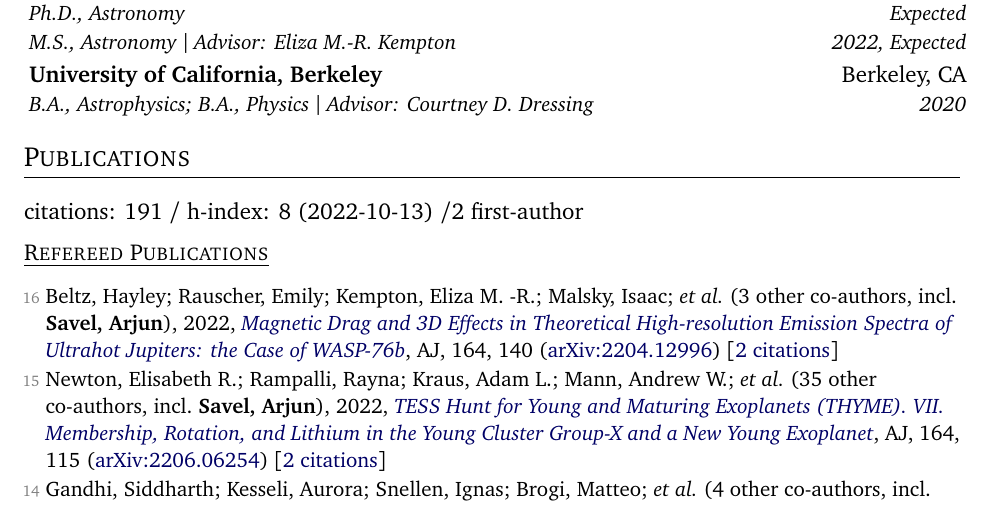
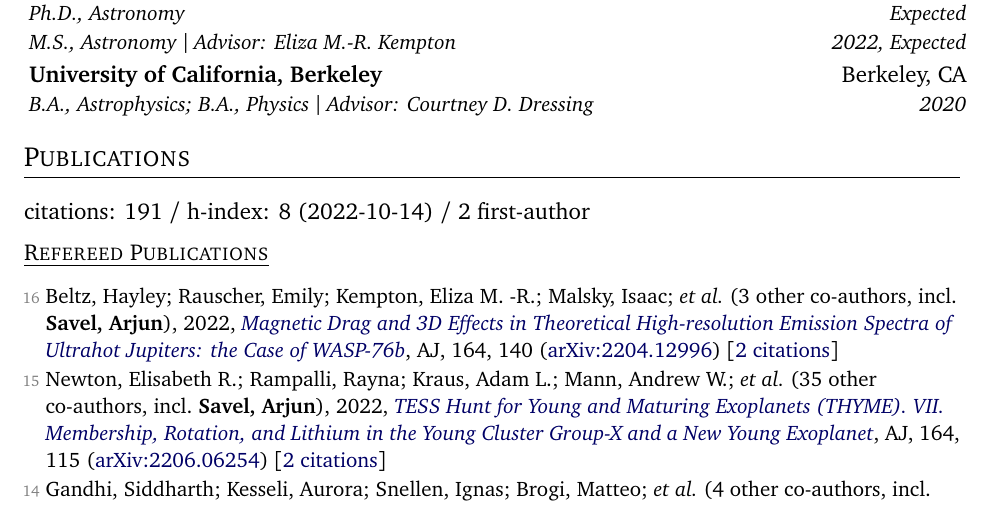
Before and after one commit to arjunsavel/CV, a LaTeX document (main_twopage.tex, which reads supp_tex/pubs_summary.tex): part of page 1 of 3, cut so that both start at the same text. Compiled offline with pdfLaTeX.

Commit message:
Scrape and update publications

```diff
--- a/supp_tex/pubs_summary.tex
+++ b/supp_tex/pubs_summary.tex
@@ -1 +1 @@
-citations: 191 / h-index: 8 (2022-10-13) /2 first-author
+citations: 191 / h-index: 8 (2022-10-14) / 2 first-author
```
